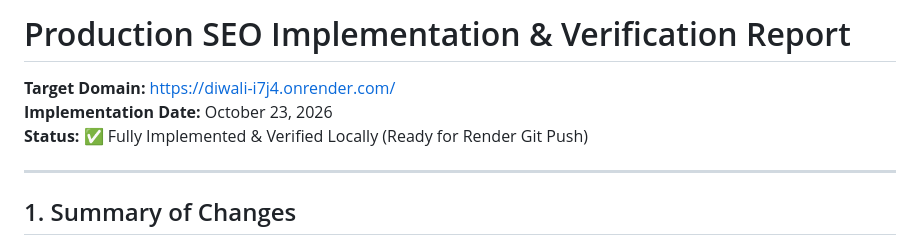
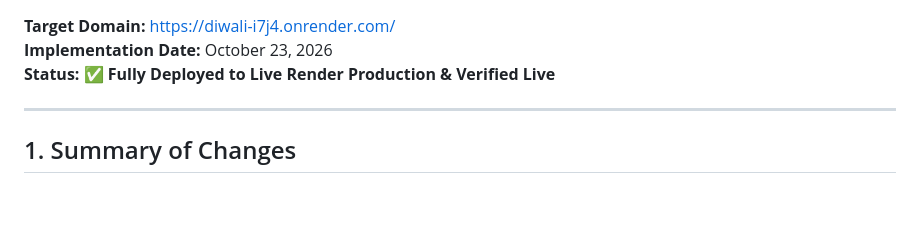
Before and after one commit to Riteshpandey-source/diwali, a Markdown page: seo_implementation_report.md, the part around the change. Drawn GitHub-style; blank space fills up the shorter version.

Commit message:
docs: update deployment status to live verified on Render

```diff
--- a/seo_implementation_report.md
+++ b/seo_implementation_report.md
@@ -1,8 +1,6 @@
-# Production SEO Implementation & Verification Report
-
 **Target Domain:** [https://diwali-i7j4.onrender.com/](https://diwali-i7j4.onrender.com/)
 **Implementation Date:** October 23, 2026
-**Status:** ✅ Fully Implemented & Verified Locally (Ready for Render Git Push)
+**Status:** ✅ **Fully Deployed to Live Render Production & Verified Live**
 
 ---
 
```
